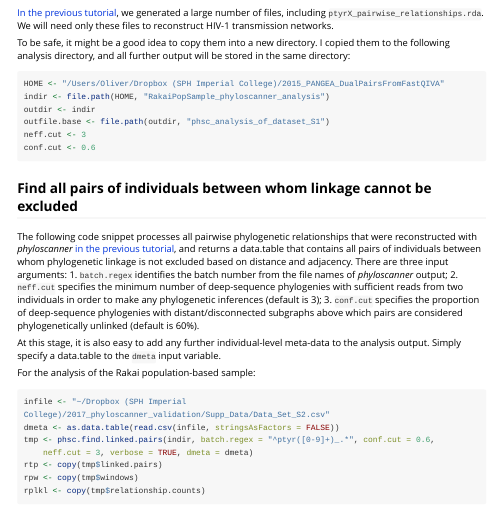
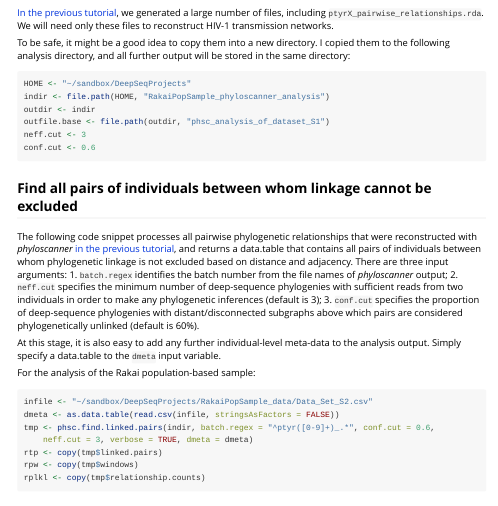
Before and after one commit to olli0601/Phyloscanner.R.utilities, an R Markdown document (vignettes/Rakai.02.reconstruct_transmission_networks.Rmd): the page in a window 1100 px wide, from 310 px down. Rendered offline with R 4.5, knitr and Pandoc, with nearby package versions; long lines of code are wrapped.

Commit message:
vignette

````diff
--- a/vignettes/Rakai.02.reconstruct_transmission_networks.Rmd
+++ b/vignettes/Rakai.02.reconstruct_transmission_networks.Rmd
@@ -28,7 +28,7 @@ knitr::opts_chunk$set(
 
 To be safe, it might be a good idea to copy them into a new directory. I copied them to the following analysis directory, and all further output will be stored in the same directory:
 ```{r, include=TRUE, eval=FALSE, echo=TRUE, tidy=TRUE}
-HOME <- '/Users/Oliver/Dropbox (SPH Imperial College)/2015_PANGEA_DualPairsFromFastQIVA'
+HOME <- '~/sandbox/DeepSeqProjects'
 indir <- file.path(HOME, 'RakaiPopSample_phyloscanner_analysis')
 outdir <- indir
 outfile.base <- file.path(outdir,'phsc_analysis_of_dataset_S1')
````
Also changed, not shown: vignettes/Rakai.02.reconstruct_transmission_networks.Rmd (2 more changed lines), 1 other file.
